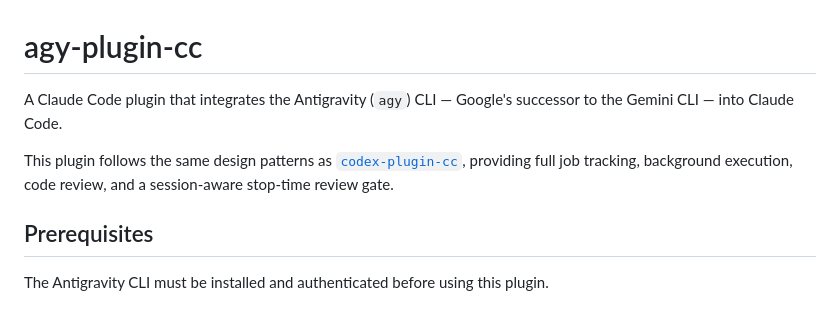
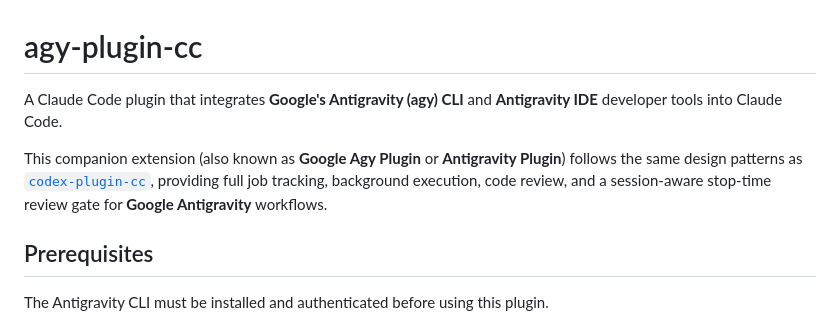
Before and after one commit to Vit129/agy-plugin-cc, a Markdown page: README.md, the part around the change. Drawn GitHub-style.

Commit message:
docs: add Antigravity search variations to README title and intro

```diff
--- a/README.md
+++ b/README.md
@@ -1,8 +1,8 @@
 # agy-plugin-cc
 
-A Claude Code plugin that integrates the Antigravity (`agy`) CLI — Google's successor to the Gemini CLI — into Claude Code.
+A Claude Code plugin that integrates **Google's Antigravity (agy) CLI** and **Antigravity IDE** developer tools into Claude Code.
 
-This plugin follows the same design patterns as [`codex-plugin-cc`](https://github.com/openai/codex-plugin-cc), providing full job tracking, background execution, code review, and a session-aware stop-time review gate.
+This companion extension (also known as **Google Agy Plugin** or **Antigravity Plugin**) follows the same design patterns as [`codex-plugin-cc`](https://github.com/openai/codex-plugin-cc), providing full job tracking, background execution, code review, and a session-aware stop-time review gate for **Google Antigravity** workflows.
 
 ## Prerequisites
 
```
